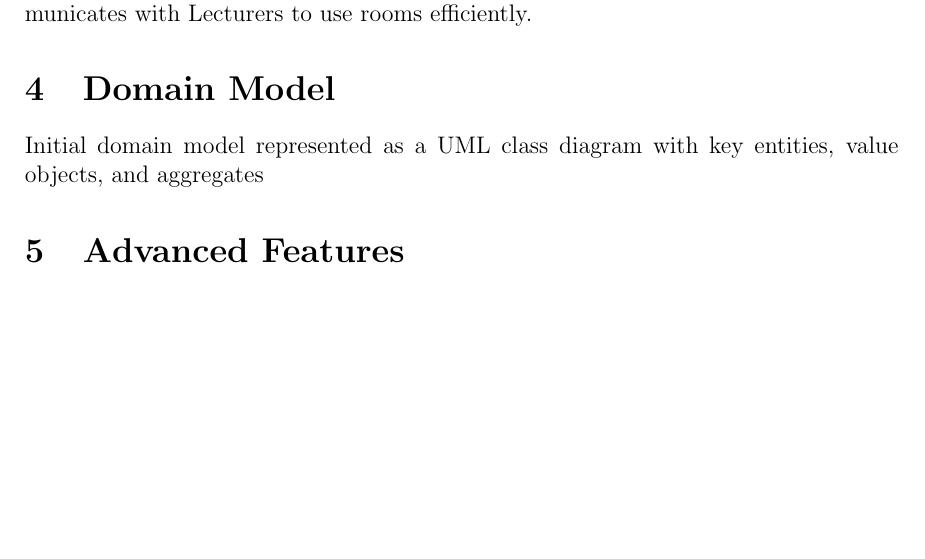
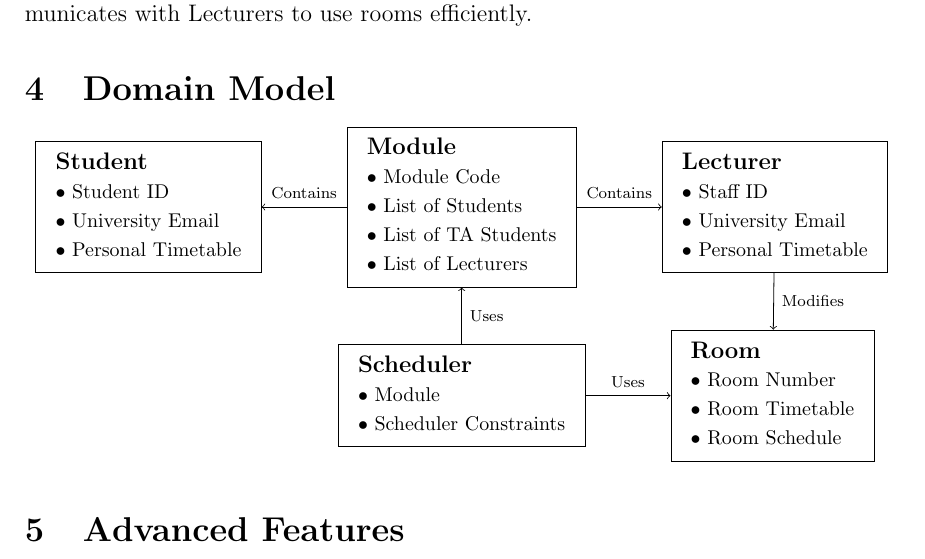
Before and after one commit to Linux-Tech-Tips/swe_2, a LaTeX problem sheet (org/assignments/assignment2/index.tex, which reads org/assignments/assignment2/domainModel.tex): part of page 3 of 4, cut so that both start at the same text, the shorter picture padded with empty space. Compiled offline with pdfLaTeX.

Commit message:
Added first version of UML diagram

```diff
--- a/org/assignments/assignment2/domainModel.tex
+++ b/org/assignments/assignment2/domainModel.tex
@@ -1,3 +1,58 @@
 \section{Domain Model}
-Initial domain model represented as a UML class diagram with key entities, value objects,
-and aggregates
+
+\begin{center}
+
+\begin{tikzpicture}[
+    Box/.style = {rectangle, draw}
+]
+
+    \node (Module) [Box]
+    {\begin{tabular}{l}
+        \textbf{Module} \\
+        \footnotesize $\bullet$ Module Code \\
+        \footnotesize $\bullet$ List of Students \\
+        \footnotesize $\bullet$ List of TA Students \\
+        \footnotesize $\bullet$ List of Lecturers
+    \end{tabular}};
+
+    \node (Student) [Box, left = 1.5cm of Module]
+    {\begin{tabular}{l}
+        \textbf{Student} \\
+        \footnotesize $\bullet$ Student ID \\
+        \footnotesize $\bullet$ University Email \\
+        \footnotesize $\bullet$ Personal Timetable
+    \end{tabular}};
+
+    \node (Lecturer) [Box, right = 1.5cm of Module]
+    {\begin{tabular}{l}
+        \textbf{Lecturer} \\
+        \footnotesize $\bullet$ Staff ID \\
+        \footnotesize $\bullet$ University Email \\
+        \footnotesize $\bullet$ Personal Timetable
+    \end{tabular}};
+
+    \node (Scheduler) [Box, below = 1cm of Module]
+    {\begin{tabular}{l}
+        \textbf{Scheduler} \\
+        \footnotesize $\bullet$ Module \\
+        \footnotesize $\bullet$ Scheduler Constraints
+    \end{tabular}};
+
+    \node (Room) [Box, right = 1.5cm of Scheduler]
+    {\begin{tabular}{l}
+        \textbf{Room} \\
+        \footnotesize $\bullet$ Room Number \\
+        \footnotesize $\bullet$ Room Timetable \\
+        \footnotesize $\bullet$ Room Schedule
+    \end{tabular}};
+
+    % Node Connections
+    \draw[->] (Module) -- (Student) node[midway, above] {\scriptsize Contains};
+    \draw[->] (Module) -- (Lecturer) node[midway, above] {\scriptsize Contains};
+    \draw[->] (Scheduler) -- (Module) node[midway, right] {\scriptsize Uses};
+    \draw[->] (Lecturer) -- (Room) node[midway, right] {\scriptsize Modifies};
+    \draw[->] (Scheduler) -- (Room) node[midway, above] {\scriptsize Uses};
+
+\end{tikzpicture}
+
+\end{center}
```
Also changed, not shown: org/assignments/assignment2/assignment2.pdf.
